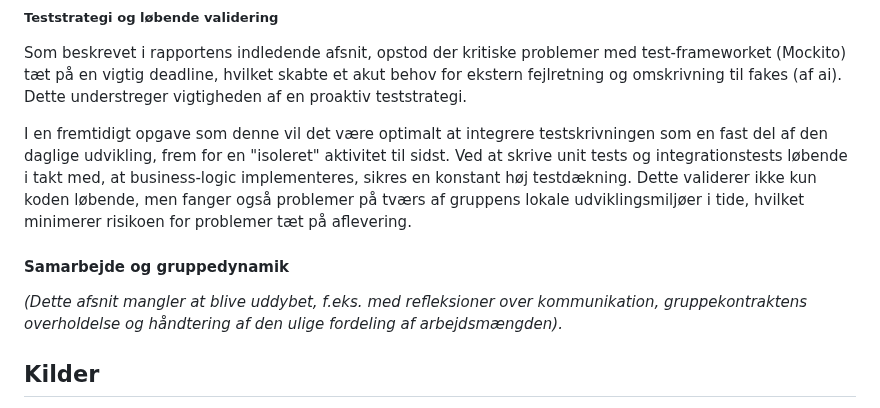
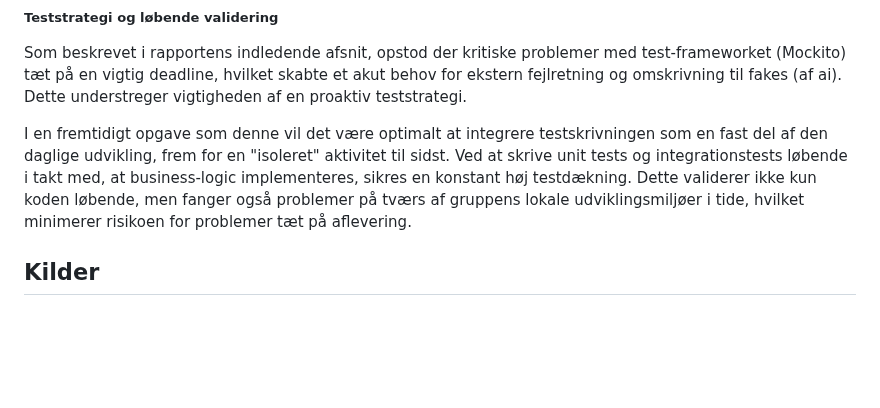
Before and after one commit to Friisma/Fordel_Group_14, a Markdown page: RAPPORT.md, the part around the change. Rendered like a GitHub page; blank space fills up the shorter version.

Commit message:
Small change to discussion part

```diff
--- a/RAPPORT.md
+++ b/RAPPORT.md
@@ -1210,12 +1210,6 @@ Som beskrevet i rapportens indledende afsnit, opstod der kritiske problemer med
 
 I en fremtidigt opgave som denne vil det være optimalt at integrere testskrivningen som en fast del af den daglige udvikling, frem for en "isoleret" aktivitet til sidst. Ved at skrive unit tests og integrationstests løbende i takt med, at business-logic implementeres, sikres en konstant høj testdækning. Dette validerer ikke kun koden løbende, men fanger også problemer på tværs af gruppens lokale udviklingsmiljøer i tide, hvilket minimerer risikoen for problemer tæt på aflevering.
 
-#### Samarbejde og gruppedynamik
-
-*(Dette afsnit mangler at blive uddybet, f.eks. med refleksioner over kommunikation, gruppekontraktens overholdelse og håndtering af den ulige fordeling af arbejdsmængden).*
-
-
-
 
 ## Kilder
 
```
